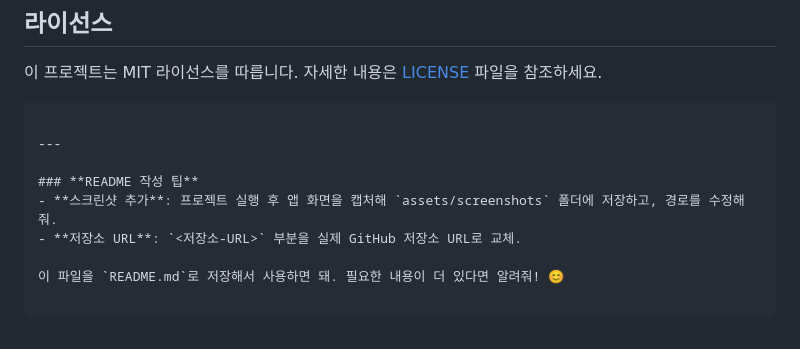
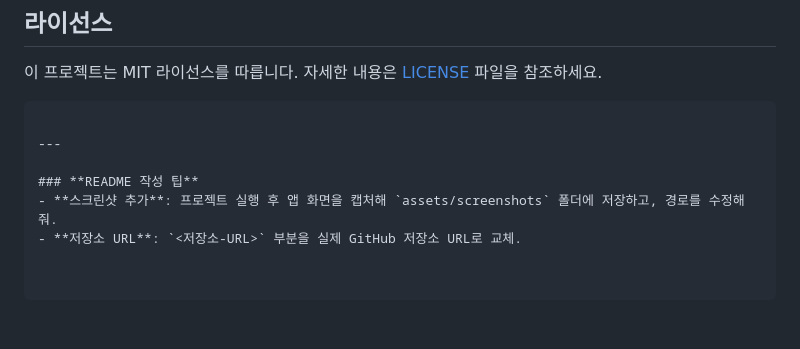
Before and after one commit to ok0035/BlocPatternCounter, a Markdown page: README.md, the part around the change. Drawn GitHub-style; blank space fills up the shorter version.

```diff
--- a/README.md
+++ b/README.md
@@ -137,5 +137,3 @@ BlocBuilder<CounterBloc, CounterState>(
 ### **README 작성 팁**
 - **스크린샷 추가**: 프로젝트 실행 후 앱 화면을 캡처해 `assets/screenshots` 폴더에 저장하고, 경로를 수정해줘.
 - **저장소 URL**: `<저장소-URL>` 부분을 실제 GitHub 저장소 URL로 교체.
-
-이 파일을 `README.md`로 저장해서 사용하면 돼. 필요한 내용이 더 있다면 알려줘! 😊
```
